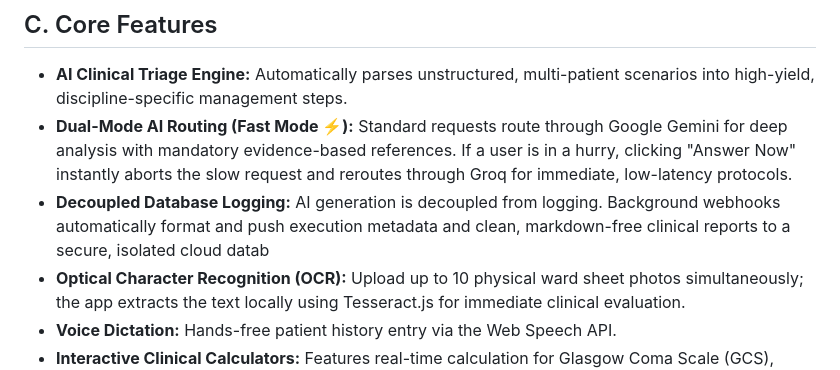
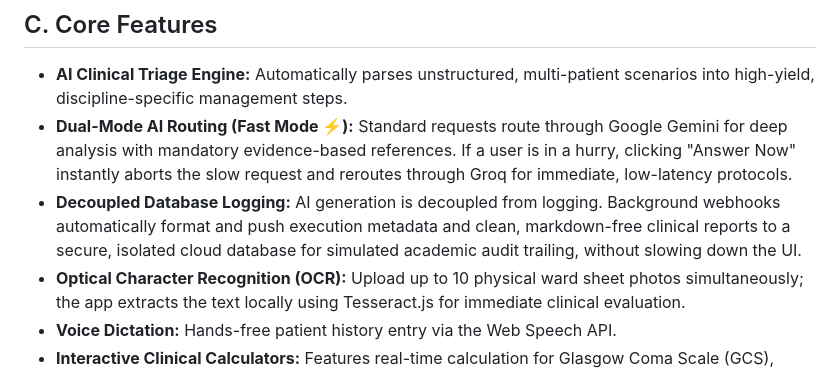
Before and after one commit to maazbsn-cmyk/clinical-data-review, a Markdown page: README.md, the part around the change. GitHub-like rendering.

```diff
--- a/README.md
+++ b/README.md
@@ -15,7 +15,7 @@
 ## C. Core Features
 *   **AI Clinical Triage Engine:** Automatically parses unstructured, multi-patient scenarios into high-yield, discipline-specific management steps.
 *   **Dual-Mode AI Routing (Fast Mode ⚡):** Standard requests route through Google Gemini for deep analysis with mandatory evidence-based references. If a user is in a hurry, clicking "Answer Now" instantly aborts the slow request and reroutes through Groq for immediate, low-latency protocols.
-*   **Decoupled Database Logging:** AI generation is decoupled from logging. Background webhooks automatically format and push execution metadata and clean, markdown-free clinical reports to a secure, isolated cloud datab
+*   **Decoupled Database Logging:** AI generation is decoupled from logging. Background webhooks automatically format and push execution metadata and clean, markdown-free clinical reports to a secure, isolated cloud database for simulated academic audit trailing, without slowing down the UI.
 *   **Optical Character Recognition (OCR):** Upload up to 10 physical ward sheet photos simultaneously; the app extracts the text locally using Tesseract.js for immediate clinical evaluation.
 *   **Voice Dictation:** Hands-free patient history entry via the Web Speech API.
 *   **Interactive Clinical Calculators:** Features real-time calculation for Glasgow Coma Scale (GCS), Body Mass Index (BMI), Mean Arterial Pressure (MAP), Maintenance Fluids (4-2-1 Rule), and IV Drip Rates.
```
